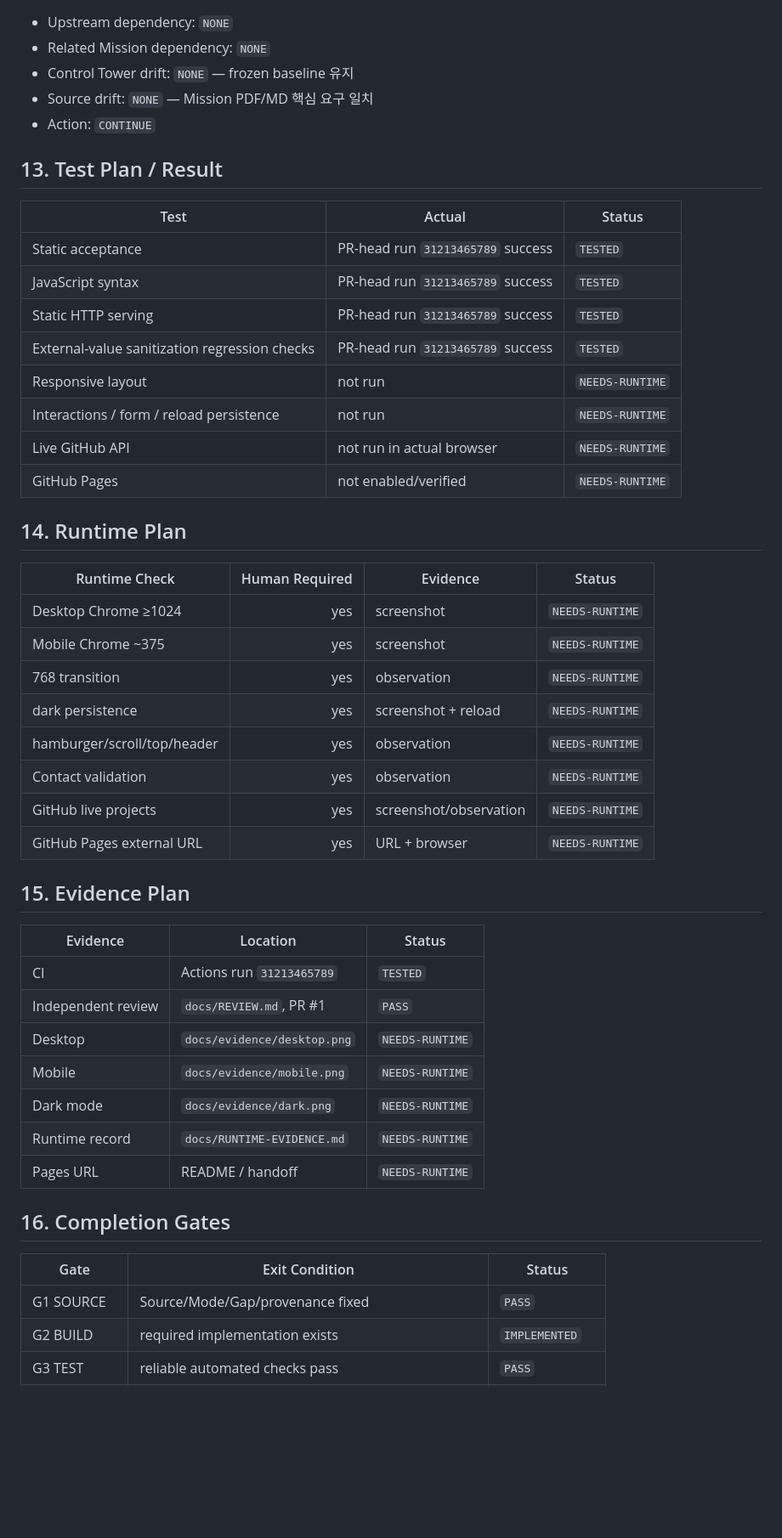
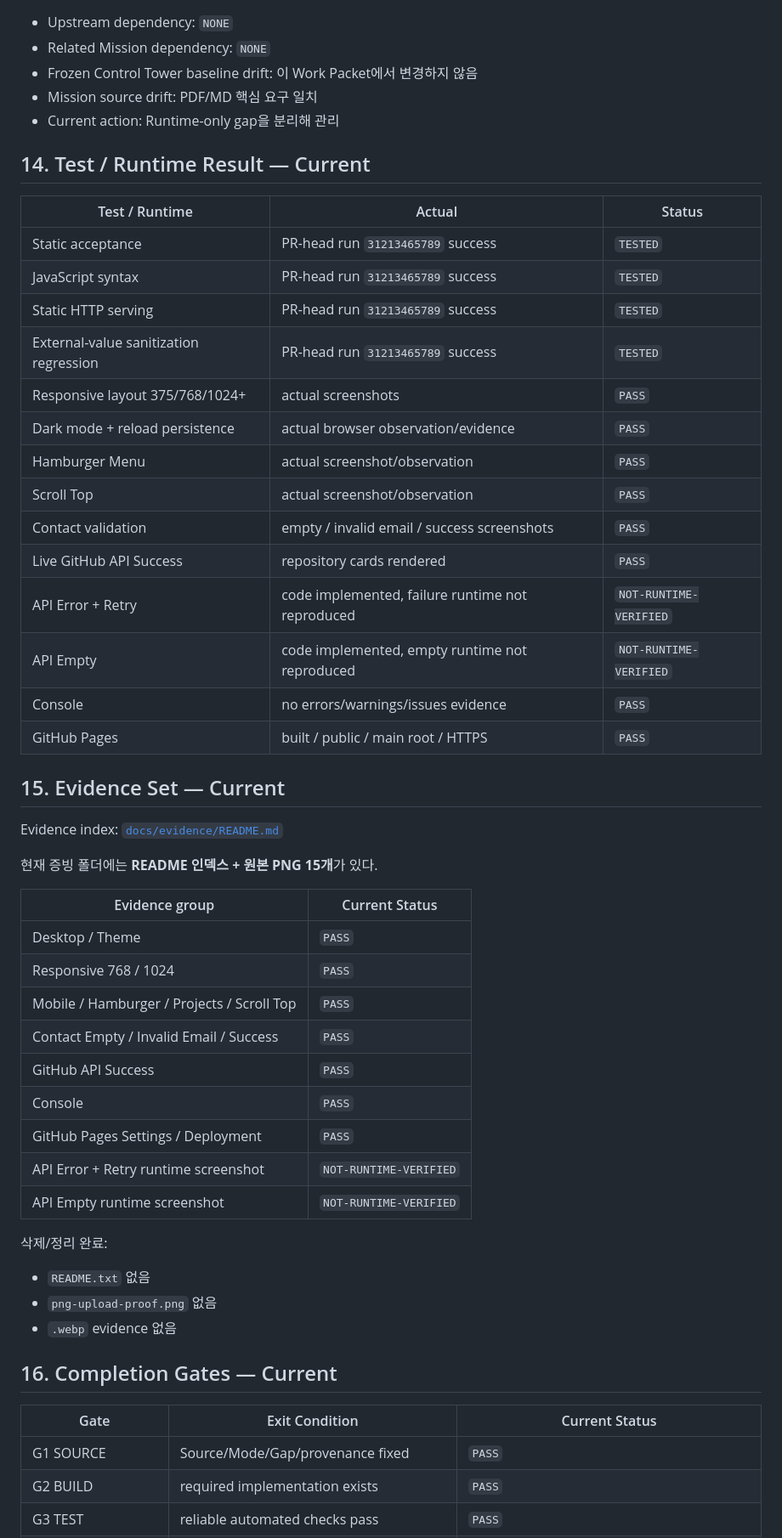
Before and after one commit to MetaStudy999/codyssey-basic-b4-1-portfolio, a Markdown page: MISSION-WORK-PACKET.md, the part around one of its changes. Shown at 85% size. Rendered like a GitHub page; blank space fills up the shorter version.

Commit message:
docs: sync B4-1 work packet with current runtime and merge state

```diff
--- a/MISSION-WORK-PACKET.md
+++ b/MISSION-WORK-PACKET.md
@@ -204,53 +258,58 @@ curl http://127.0.0.1:8000/
 
 - Upstream dependency: `NONE`
 - Related Mission dependency: `NONE`
-- Control Tower drift: `NONE` — frozen baseline 유지
-- Source drift: `NONE` — Mission PDF/MD 핵심 요구 일치
-- Action: `CONTINUE`
+- Frozen Control Tower baseline drift: 이 Work Packet에서 변경하지 않음
+- Mission source drift: PDF/MD 핵심 요구 일치
+- Current action: Runtime-only gap을 분리해 관리
 
-## 13. Test Plan / Result
+## 14. Test / Runtime Result — Current
 
-| Test | Actual | Status |
+| Test / Runtime | Actual | Status |
 |---|---|---|
 | Static acceptance | PR-head run `31213465789` success | `TESTED` |
 | JavaScript syntax | PR-head run `31213465789` success | `TESTED` |
 | Static HTTP serving | PR-head run `31213465789` success | `TESTED` |
-| External-value sanitization regression checks | PR-head run `31213465789` success | `TESTED` |
-| Responsive layout | not run | `NEEDS-RUNTIME` |
-| Interactions / form / reload persistence | not run | `NEEDS-RUNTIME` |
-| Live GitHub API | not run in actual browser | `NEEDS-RUNTIME` |
-| GitHub Pages | not enabled/verified | `NEEDS-RUNTIME` |
+| External-value sanitization regression | PR-head run `31213465789` success | `TESTED` |
+| Responsive layout 375/768/1024+ | actual screenshots | `PASS` |
+| Dark mode + reload persistence | actual browser observation/evidence | `PASS` |
+| Hamburger Menu | actual screenshot/observation | `PASS` |
+| Scroll Top | actual screenshot/observation | `PASS` |
+| Contact validation | empty / invalid email / success screenshots | `PASS` |
+| Live GitHub API Success | repository cards rendered | `PASS` |
+| API Error + Retry | code implemented, failure runtime not reproduced | `NOT-RUNTIME-VERIFIED` |
+| API Empty | code implemented, empty runtime not reproduced | `NOT-RUNTIME-VERIFIED` |
+| Console | no errors/warnings/issues evidence | `PASS` |
+| GitHub Pages | built / public / main root / HTTPS | `PASS` |
 
-## 14. Runtime Plan
+## 15. Evidence Set — Current
 
-| Runtime Check | Human Required | Evidence | Status |
-|---|---:|---|---|
-| Desktop Chrome ≥1024 | yes | screenshot | `NEEDS-RUNTIME` |
-| Mobile Chrome ~375 | yes | screenshot | `NEEDS-RUNTIME` |
-| 768 transition | yes | observation | `NEEDS-RUNTIME` |
-| dark persistence | yes | screenshot + reload | `NEEDS-RUNTIME` |
-| hamburger/scroll/top/header | yes | observation | `NEEDS-RUNTIME` |
-| Contact validation | yes | observation | `NEEDS-RUNTIME` |
-| GitHub live projects | yes | screenshot/observation | `NEEDS-RUNTIME` |
-| GitHub Pages external URL | yes | URL + browser | `NEEDS-RUNTIME` |
+Evidence index: [`docs/evidence/README.md`](docs/evidence/README.md)
 
-## 15. Evidence Plan
+현재 증빙 폴더에는 **README 인덱스 + 원본 PNG 15개**가 있다.
 
-| Evidence | Location | Status |
-|---|---|---|
-| CI | Actions run `31213465789` | `TESTED` |
-| Independent review | `docs/REVIEW.md`, PR #1 | `PASS` |
-| Desktop | `docs/evidence/desktop.png` | `NEEDS-RUNTIME` |
-| Mobile | `docs/evidence/mobile.png` | `NEEDS-RUNTIME` |
-| Dark mode | `docs/evidence/dark.png` | `NEEDS-RUNTIME` |
-| Runtime record | `docs/RUNTIME-EVIDENCE.md` | `NEEDS-RUNTIME` |
-| Pages URL | README / handoff | `NEEDS-RUNTIME` |
+| Evidence group | Current Status |
+|---|---|
+| Desktop / Theme | `PASS` |
+| Responsive 768 / 1024 | `PASS` |
+| Mobile / Hamburger / Projects / Scroll Top | `PASS` |
+| Contact Empty / Invalid Email / Success | `PASS` |
+| GitHub API Success | `PASS` |
+| Console | `PASS` |
+| GitHub Pages Settings / Deployment | `PASS` |
+| API Error + Retry runtime screenshot | `NOT-RUNTIME-VERIFIED` |
+| API Empty runtime screenshot | `NOT-RUNTIME-VERIFIED` |
 
-## 16. Completion Gates
+삭제/정리 완료:
 
-| Gate | Exit Condition | Status |
+- `README.txt` 없음
+- `png-upload-proof.png` 없음
+- `.webp` evidence 없음
+
+## 16. Completion Gates — Current
+
+| Gate | Exit Condition | Current Status |
 |---|---|---|
 | G1 SOURCE | Source/Mode/Gap/provenance fixed | `PASS` |
-| G2 BUILD | required implementation exists | `IMPLEMENTED` |
+| G2 BUILD | required implementation exists | `PASS` |
 | G3 TEST | reliable automated checks pass | `PASS` |
 | G4 REVIEW | BLOCKER=0, MAJOR=0, independent review complete | `PASS` |
```
Also changed, not shown: other parts of MISSION-WORK-PACKET.md (+158 -77 lines).
